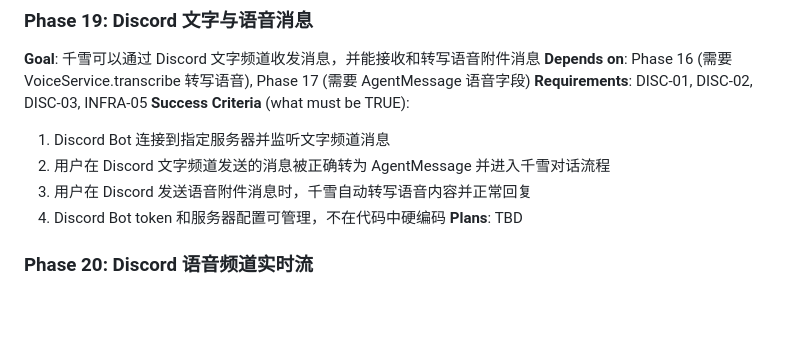
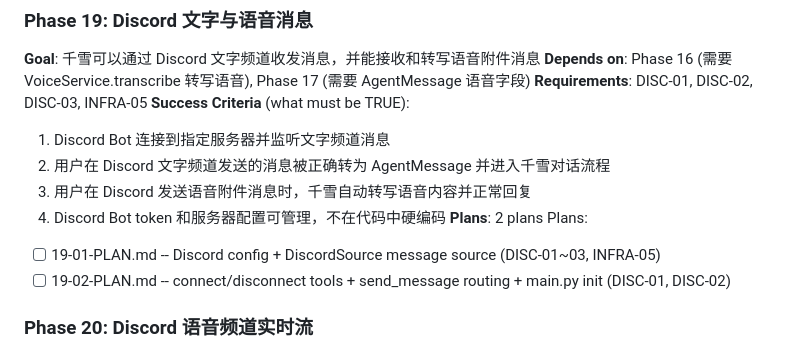
Before and after one commit to Stevehim0/Qianxue, a Markdown page: .planning/ROADMAP.md, the part around one of its changes. Drawn GitHub-style; blank space fills up the shorter version.

Commit message:
docs(19-discord): create phase plan for Discord text and voice messages
Two plans covering Discord Bot integration:
- Plan 01: discord.yaml config + DiscordConfig + DiscordSource class
- Plan 02: connect/disconnect tools + send_message routing + main.py init

Co-Authored-By: Claude Opus 4.7 <noreply@anthropic.com>

```diff
--- a/.planning/ROADMAP.md
+++ b/.planning/ROADMAP.md
@@ -103,7 +103,10 @@ Plans:
   2. 用户在 Discord 文字频道发送的消息被正确转为 AgentMessage 并进入千雪对话流程
   3. 用户在 Discord 发送语音附件消息时，千雪自动转写语音内容并正常回复
   4. Discord Bot token 和服务器配置可管理，不在代码中硬编码
-**Plans**: TBD
+**Plans**: 2 plans
+Plans:
+- [ ] 19-01-PLAN.md -- Discord config + DiscordSource message source (DISC-01~03, INFRA-05)
+- [ ] 19-02-PLAN.md -- connect/disconnect tools + send_message routing + main.py init (DISC-01, DISC-02)
 
 ### Phase 20: Discord 语音频道实时流
 **Goal**: 千雪可以加入 Discord 语音频道，实时播放 TTS 音频并接收用户语音流
```
Also changed, not shown: other parts of .planning/ROADMAP.md (+2 -2 lines), 2 other files.
